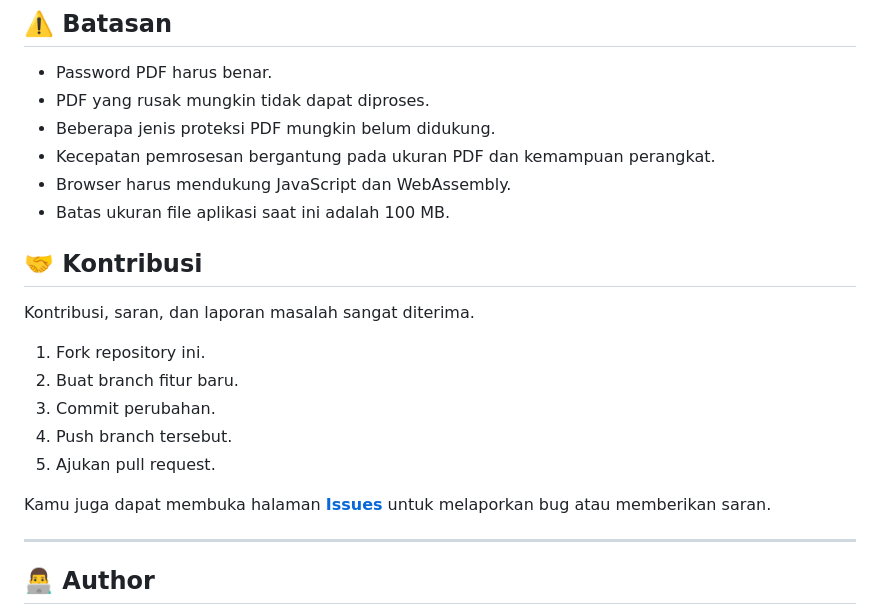
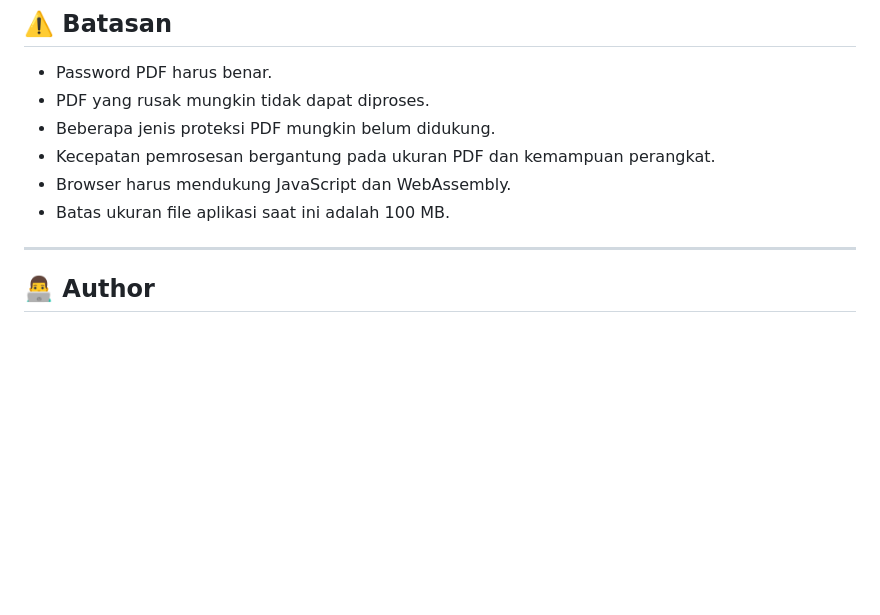
Before and after one commit to Kikyarfi/pdf-buka-kunci, a Markdown page: README.md, the part around the change. Rendered like a GitHub page; blank space fills up the shorter version.

Commit message:
Hapus bagian kontribusi dari README

```diff
--- a/README.md
+++ b/README.md
@@ -202,18 +202,6 @@ https://kikyarfi.github.io/pdf-buka-kunci/
 - Browser harus mendukung JavaScript dan WebAssembly.
 - Batas ukuran file aplikasi saat ini adalah 100 MB.
 
-## 🤝 Kontribusi
-
-Kontribusi, saran, dan laporan masalah sangat diterima.
-
-1. Fork repository ini.
-2. Buat branch fitur baru.
-3. Commit perubahan.
-4. Push branch tersebut.
-5. Ajukan pull request.
-
-Kamu juga dapat membuka halaman **[Issues](https://github.com/Kikyarfi/pdf-buka-kunci/issues)** untuk melaporkan bug atau memberikan saran.
-
 ---
 
 ## 👨‍💻 Author
```
